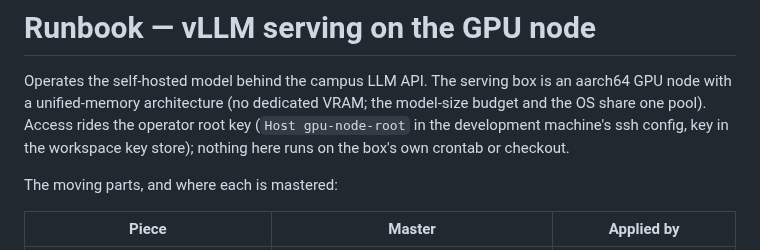
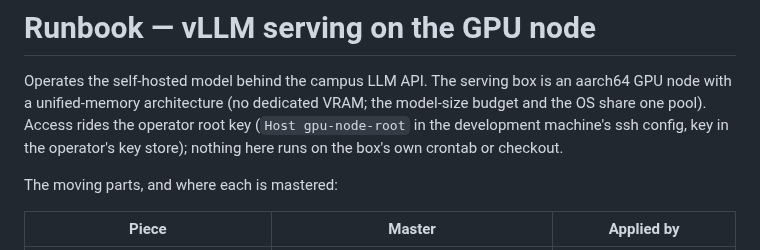
Before and after one commit to PNUops/pickle-infra-example, a Markdown page: runbooks/gpu-node-vllm.md, the part around the change. GitHub-like rendering.

Commit message:
docs: generalize the key location wording in the serving runbook

```diff
--- a/runbooks/gpu-node-vllm.md
+++ b/runbooks/gpu-node-vllm.md
@@ -4,7 +4,7 @@ Operates the self-hosted model behind the campus LLM API. The serving box is an
 aarch64 GPU node with a unified-memory architecture (no dedicated VRAM; the
 model-size budget and the OS share one pool). Access rides the operator root
 key (`Host gpu-node-root` in the development machine's ssh config, key in the
-workspace key store); nothing here runs on the box's own crontab or checkout.
+operator's key store); nothing here runs on the box's own crontab or checkout.
 
 The moving parts, and where each is mastered:
 
```
